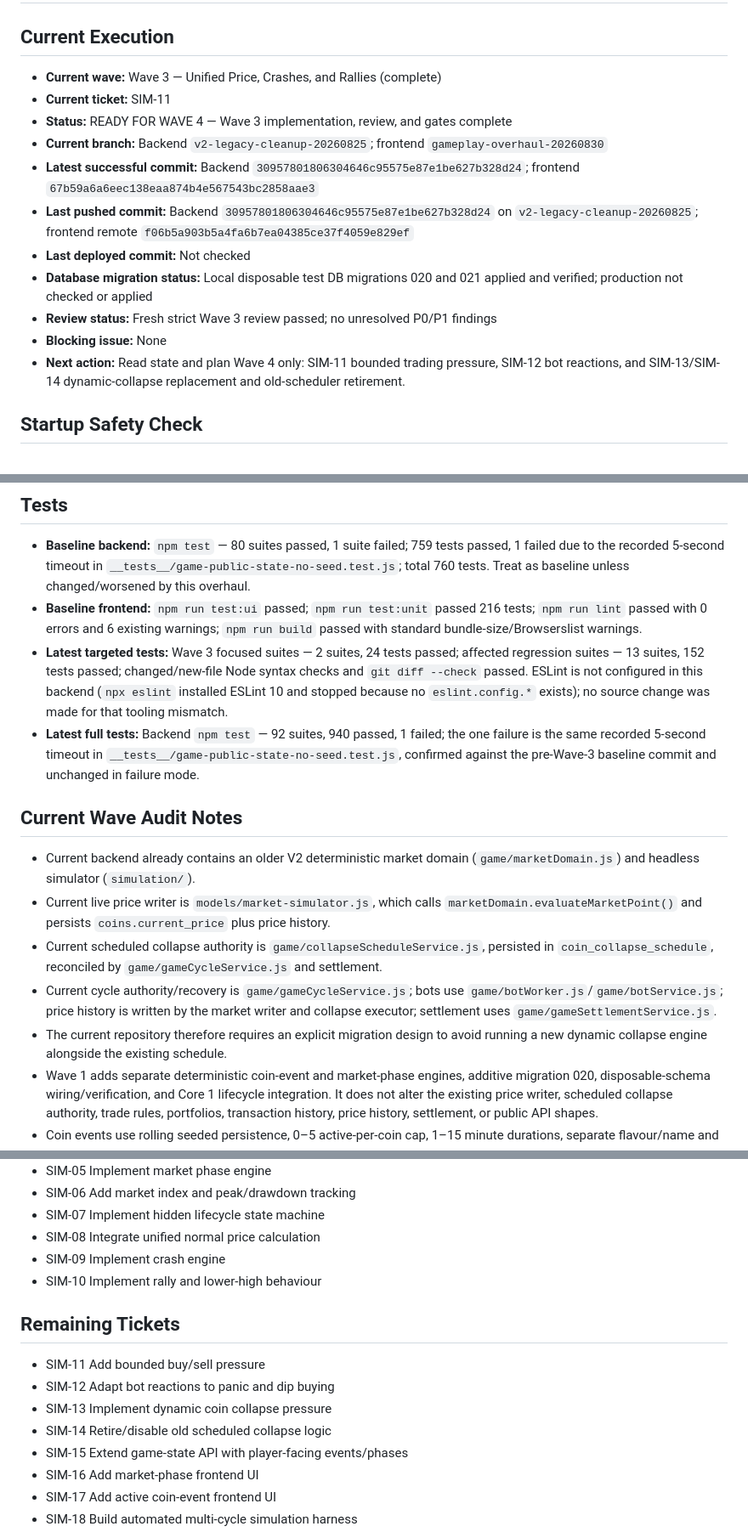
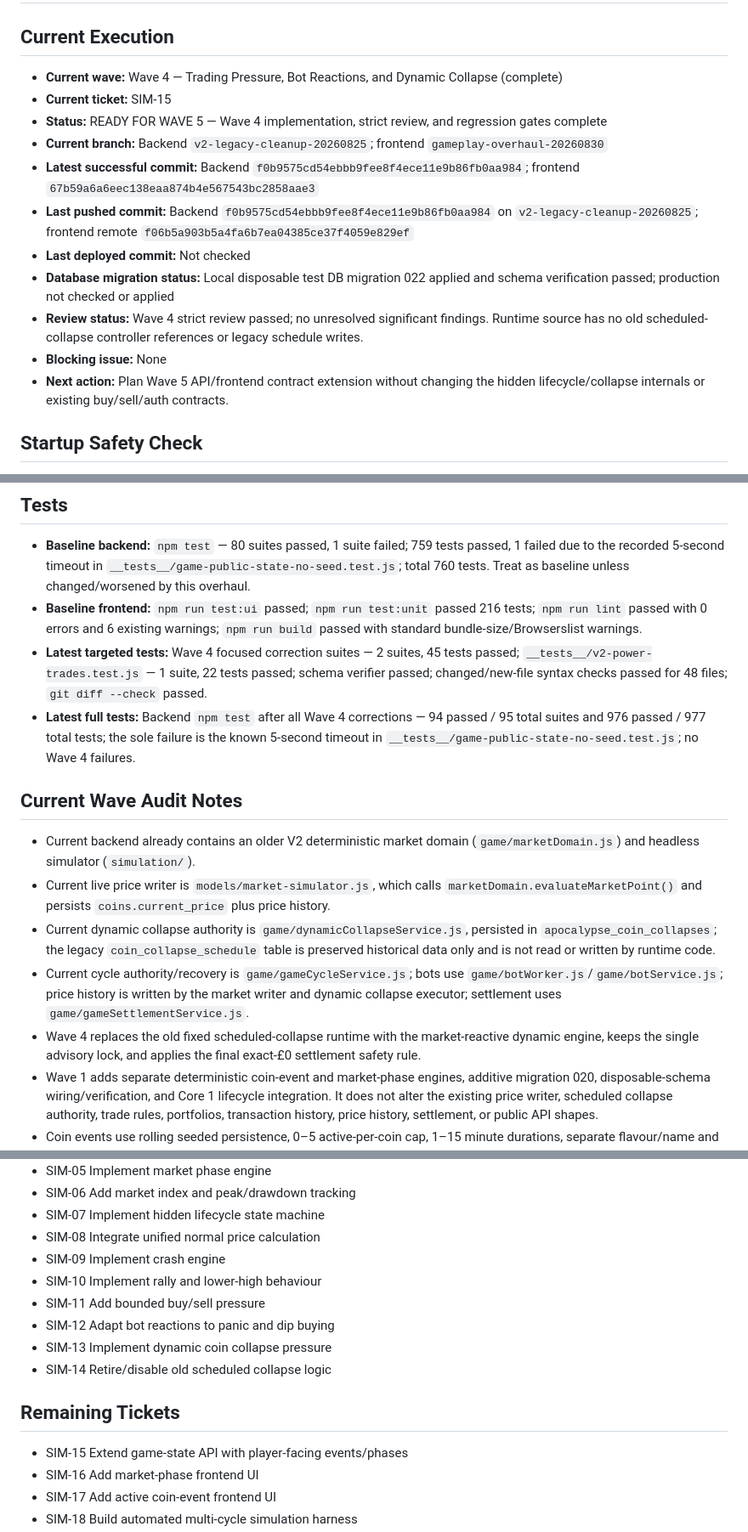
Before and after one commit to jdwd40/back_coins_x, a Markdown page: AUTOBUILD_STATE.md, 3 parts joined by grey strips. Shown at 85% size. Drawn GitHub-style.

Commit message:
docs(sim): record Wave 4 checkpoint

```diff
--- a/AUTOBUILD_STATE.md
+++ b/AUTOBUILD_STATE.md
@@ -2,17 +2,17 @@
 
 ## Current Execution
 
-- **Current wave:** Wave 3 — Unified Price, Crashes, and Rallies (complete)
-- **Current ticket:** SIM-11
-- **Status:** READY FOR WAVE 4 — Wave 3 implementation, review, and gates complete
+- **Current wave:** Wave 4 — Trading Pressure, Bot Reactions, and Dynamic Collapse (complete)
+- **Current ticket:** SIM-15
+- **Status:** READY FOR WAVE 5 — Wave 4 implementation, strict review, and regression gates complete
 - **Current branch:** Backend `v2-legacy-cleanup-20260825`; frontend `gameplay-overhaul-20260830`
-- **Latest successful commit:** Backend `30957801806304646c95575e87e1be627b328d24`; frontend `67b59a6a6eec138eaa874b4e567543bc2858aae3`
-- **Last pushed commit:** Backend `30957801806304646c95575e87e1be627b328d24` on `v2-legacy-cleanup-20260825`; frontend remote `f06b5a903b5a4fa6b7ea04385ce37f4059e829ef`
+- **Latest successful commit:** Backend `f0b9575cd54ebbb9fee8f4ece11e9b86fb0aa984`; frontend `67b59a6a6eec138eaa874b4e567543bc2858aae3`
+- **Last pushed commit:** Backend `f0b9575cd54ebbb9fee8f4ece11e9b86fb0aa984` on `v2-legacy-cleanup-20260825`; frontend remote `f06b5a903b5a4fa6b7ea04385ce37f4059e829ef`
 - **Last deployed commit:** Not checked
-- **Database migration status:** Local disposable test DB migrations 020 and 021 applied and verified; production not checked or applied
-- **Review status:** Fresh strict Wave 3 review passed; no unresolved P0/P1 findings
+- **Database migration status:** Local disposable test DB migration 022 applied and schema verification passed; production not checked or applied
+- **Review status:** Wave 4 strict review passed; no unresolved significant findings. Runtime source has no old scheduled-collapse controller references or legacy schedule writes.
 - **Blocking issue:** None
-- **Next action:** Read state and plan Wave 4 only: SIM-11 bounded trading pressure, SIM-12 bot reactions, and SIM-13/SIM-14 dynamic-collapse replacement and old-scheduler retirement.
+- **Next action:** Plan Wave 5 API/frontend contract extension without changing the hidden lifecycle/collapse internals or existing buy/sell/auth contracts.
 
 ## Startup Safety Check
 
@@ -31,16 +31,16 @@
 
 - **Baseline backend:** `npm test` — 80 suites passed, 1 suite failed; 759 tests passed, 1 failed due to the recorded 5-second timeout in `__tests__/game-public-state-no-seed.test.js`; total 760 tests. Treat as baseline unless changed/worsened by this overhaul.
 - **Baseline frontend:** `npm run test:ui` passed; `npm run test:unit` passed 216 tests; `npm run lint` passed with 0 errors and 6 existing warnings; `npm run build` passed with standard bundle-size/Browserslist warnings.
-- **Latest targeted tests:** Wave 3 focused suites — 2 suites, 24 tests passed; affected regression suites — 13 suites, 152 tests passed; changed/new-file Node syntax checks and `git diff --check` passed. ESLint is not configured in this backend (`npx eslint` installed ESLint 10 and stopped because no `eslint.config.*` exists); no source change was made for that tooling mismatch.
-- **Latest full tests:** Backend `npm test` — 92 suites, 940 passed, 1 failed; the one failure is the same recorded 5-second timeout in `__tests__/game-public-state-no-seed.test.js`, confirmed against the pre-Wave-3 baseline commit and unchanged in failure mode.
+- **Latest targeted tests:** Wave 4 focused correction suites — 2 suites, 45 tests passed; `__tests__/v2-power-trades.test.js` — 1 suite, 22 tests passed; schema verifier passed; changed/new-file syntax checks passed for 48 files; `git diff --check` passed.
+- **Latest full tests:** Backend `npm test` after all Wave 4 corrections — 94 passed / 95 total suites and 976 passed / 977 total tests; the sole failure is the known 5-second timeout in `__tests__/game-public-state-no-seed.test.js`; no Wave 4 failures.
 
 ## Current Wave Audit Notes
 
 - Current backend already contains an older V2 deterministic market domain (`game/marketDomain.js`) and headless simulator (`simulation/`).
 - Current live price writer is `models/market-simulator.js`, which calls `marketDomain.evaluateMarketPoint()` and persists `coins.current_price` plus price history.
-- Current scheduled collapse authority is `game/collapseScheduleService.js`, persisted in `coin_collapse_schedule`, reconciled by `game/gameCycleService.js` and settlement.
-- Current cycle authority/recovery is `game/gameCycleService.js`; bots use `game/botWorker.js`/`game/botService.js`; price history is written by the market writer and collapse executor; settlement uses `game/gameSettlementService.js`.
-- The current repository therefore requires an explicit migration design to avoid running a new dynamic collapse engine alongside the existing schedule.
+- Current dynamic collapse authority is `game/dynamicCollapseService.js`, persisted in `apocalypse_coin_collapses`; the legacy `coin_collapse_schedule` table is preserved historical data only and is not read or written by runtime code.
+- Current cycle authority/recovery is `game/gameCycleService.js`; bots use `game/botWorker.js`/`game/botService.js`; price history is written by the market writer and dynamic collapse executor; settlement uses `game/gameSettlementService.js`.
+- Wave 4 replaces the old fixed scheduled-collapse runtime with the market-reactive dynamic engine, keeps the single advisory lock, and applies the final exact-£0 settlement safety rule.
 - Wave 1 adds separate deterministic coin-event and market-phase engines, additive migration 020, disposable-schema wiring/verification, and Core 1 lifecycle integration. It does not alter the existing price writer, scheduled collapse authority, trade rules, portfolios, transaction history, price history, settlement, or public API shapes.
 - Coin events use rolling seeded persistence, 0–5 active-per-coin cap, 1–15 minute durations, separate flavour/name and signed modifier fields, expiry by timestamp, and no portfolio/trade/price-history coupling.
 - Market phases use all six required phase types, lifecycle-weighted deterministic selection with GROWTH wired until Wave 2, one contiguous persisted primary chain, and restart/idempotency coverage.
@@ -60,13 +60,13 @@
 - SIM-08 Integrate unified normal price calculation
 - SIM-09 Implement crash engine
 - SIM-10 Implement rally and lower-high behaviour
-
-## Remaining Tickets
-
 - SIM-11 Add bounded buy/sell pressure
 - SIM-12 Adapt bot reactions to panic and dip buying
 - SIM-13 Implement dynamic coin collapse pressure
 - SIM-14 Retire/disable old scheduled collapse logic
+
+## Remaining Tickets
+
 - SIM-15 Extend game-state API with player-facing events/phases
 - SIM-16 Add market-phase frontend UI
 - SIM-17 Add active coin-event frontend UI
```
